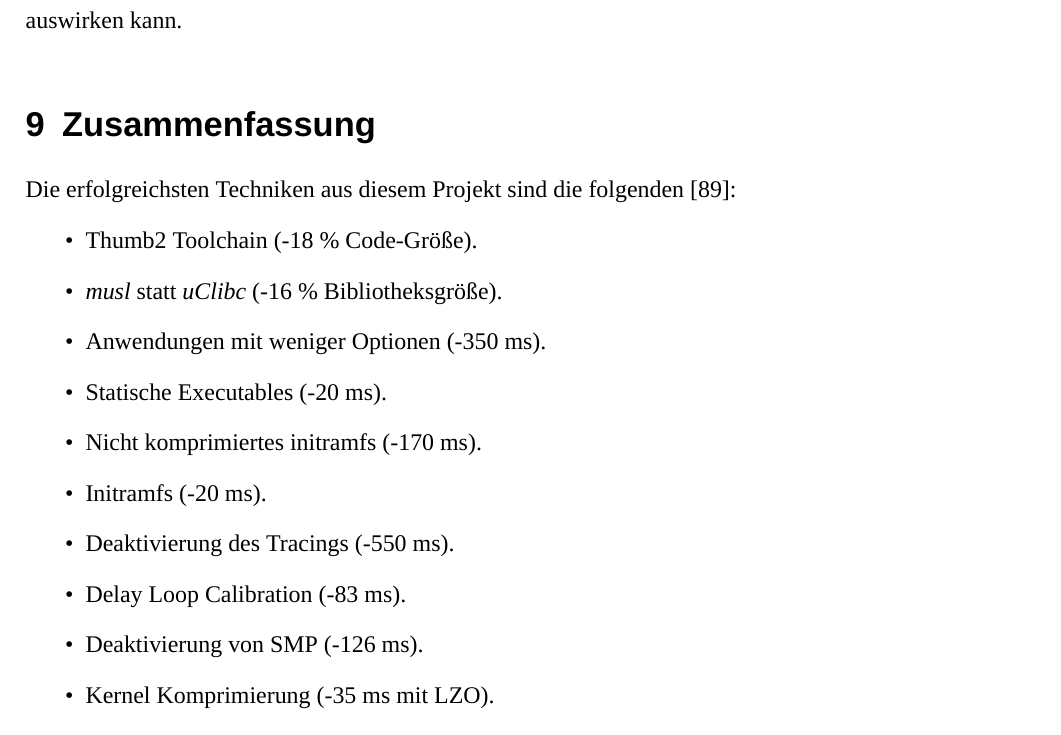
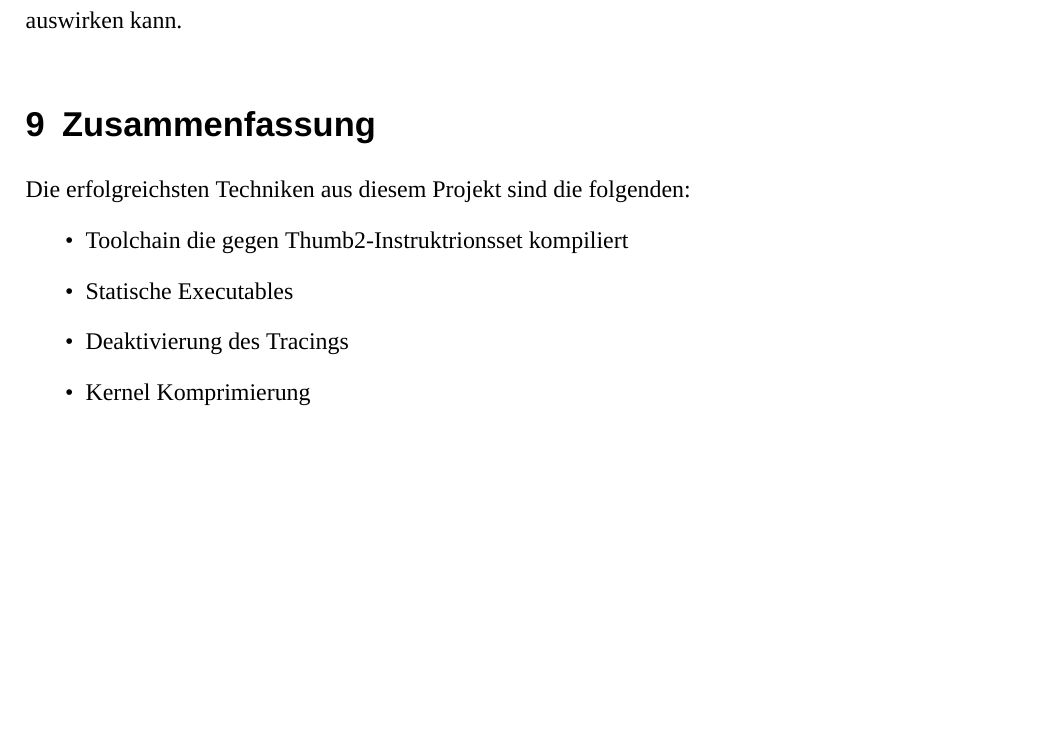
Before and after one commit to Skydeke/Projektarbeit, a LaTeX document (Documentation/Projektarbeit.tex, which reads Documentation/chapters/Zusammenfassung.tex): part of page 10 of 10, cut so that both start at the same text, the shorter picture padded with empty space. Compiled offline with XeLaTeX; a missing font is replaced by an installed copy or a similar font; a LaTeX package or settings file that is missing is left out.

Commit message:
Add Refs and Zusammenfassung

```diff
--- a/Documentation/chapters/Zusammenfassung.tex
+++ b/Documentation/chapters/Zusammenfassung.tex
@@ -1,17 +1,11 @@
 \selectlanguage{ngerman}
 
 \section{Zusammenfassung}
-Die erfolgreichsten Techniken aus diesem Projekt sind die folgenden [89]:
+Die erfolgreichsten Techniken aus diesem Projekt sind die folgenden:
 \begin{itemize}
-	\item  Thumb2 Toolchain (-18 \% Code-Größe).
-	\item \textit{musl} statt \textit{uClibc} (-16 \% Bibliotheksgröße).
-	\item Anwendungen mit weniger Optionen (-350 ms).
-	\item Statische Executables (-20 ms).
-	\item Nicht komprimiertes initramfs (-170 ms).
-	\item Initramfs (-20 ms).
-	\item Deaktivierung des Tracings (-550 ms).
-	\item Delay Loop Calibration (-83 ms).
-	\item Deaktivierung von SMP (-126 ms).
-	\item Kernel Komprimierung (-35 ms mit LZO).
-	\item U-Boot Falcon Modus (-1052 ms).
+	\item Toolchain die gegen Thumb2-Instruktrionsset kompiliert
+	\item Statische Executables
+	\item Deaktivierung des Tracings
+	\item Kernel Komprimierung
+	\item Debugging Optionen deaktiviert
 \end{itemize}
```
Also changed, not shown: Documentation/chapters/Referenzen.tex (added, +9 -0 lines), Documentation/references.bib (+24 -0 lines).
